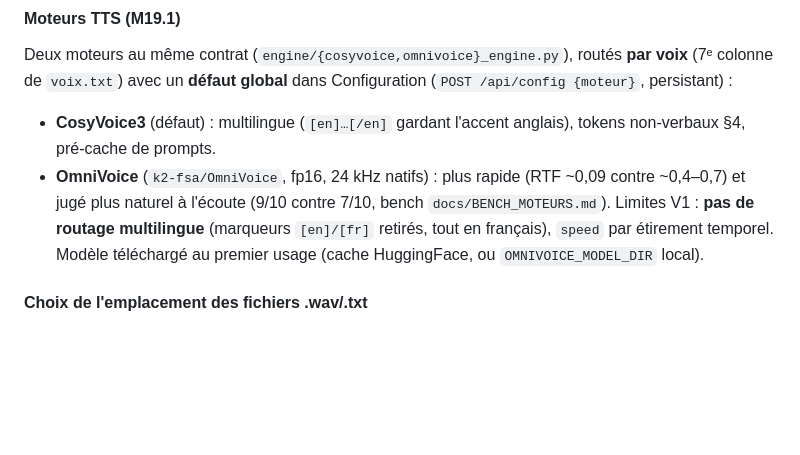
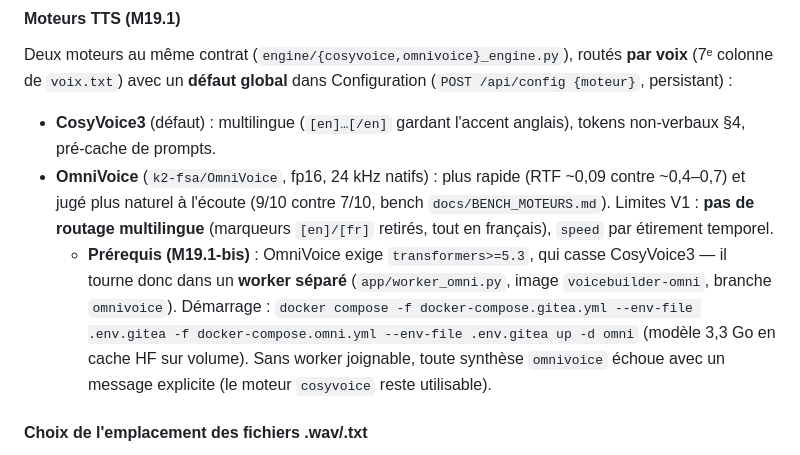
Before and after one commit to Nehwon/VoiceBuilder, a Markdown page: docs/UTILISATION.md, the part around the change. GitHub-like rendering; blank space fills up the shorter version.

```diff
--- a/docs/UTILISATION.md
+++ b/docs/UTILISATION.md
@@ -82,8 +82,15 @@ dans Configuration (`POST /api/config {moteur}`, persistant) :
   (RTF ~0,09 contre ~0,4–0,7) et jugé plus naturel à l'écoute (9/10 contre
   7/10, bench `docs/BENCH_MOTEURS.md`). Limites V1 : **pas de routage
   multilingue** (marqueurs `[en]/[fr]` retirés, tout en français),
-  `speed` par étirement temporel. Modèle téléchargé au premier usage
-  (cache HuggingFace, ou `OMNIVOICE_MODEL_DIR` local).
+  `speed` par étirement temporel.
+  - **Prérequis (M19.1-bis)** : OmniVoice exige `transformers>=5.3`, qui
+    casse CosyVoice3 — il tourne donc dans un **worker séparé**
+    (`app/worker_omni.py`, image `voicebuilder-omni`, branche
+    `omnivoice`). Démarrage :
+    `docker compose -f docker-compose.gitea.yml --env-file .env.gitea -f docker-compose.omni.yml --env-file .env.gitea up -d omni`
+    (modèle 3,3 Go en cache HF sur volume). Sans worker joignable, toute
+    synthèse `omnivoice` échoue avec un message explicite (le moteur
+    `cosyvoice` reste utilisable).
 
 #### Choix de l'emplacement des fichiers .wav/.txt
 
```
Also changed, not shown: TODO.md (+29 -6 lines).
